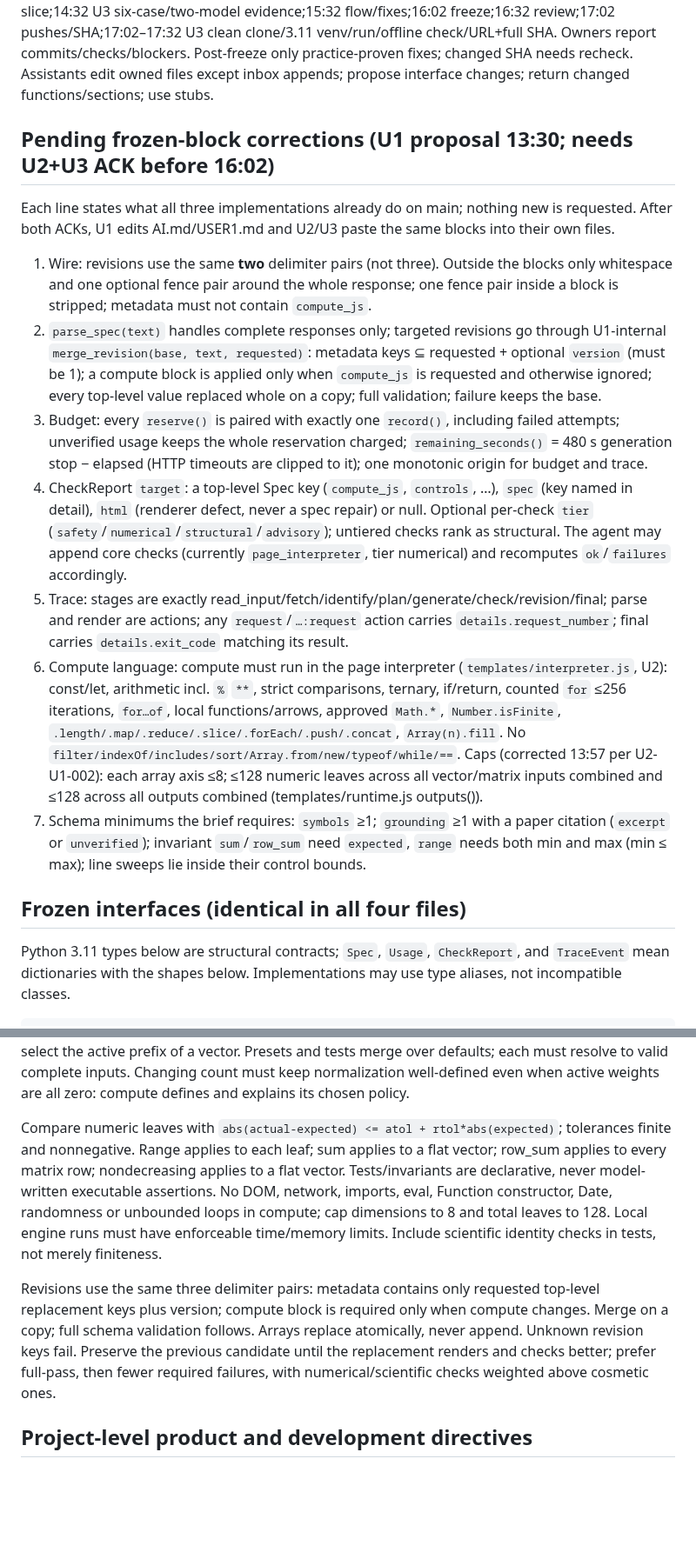
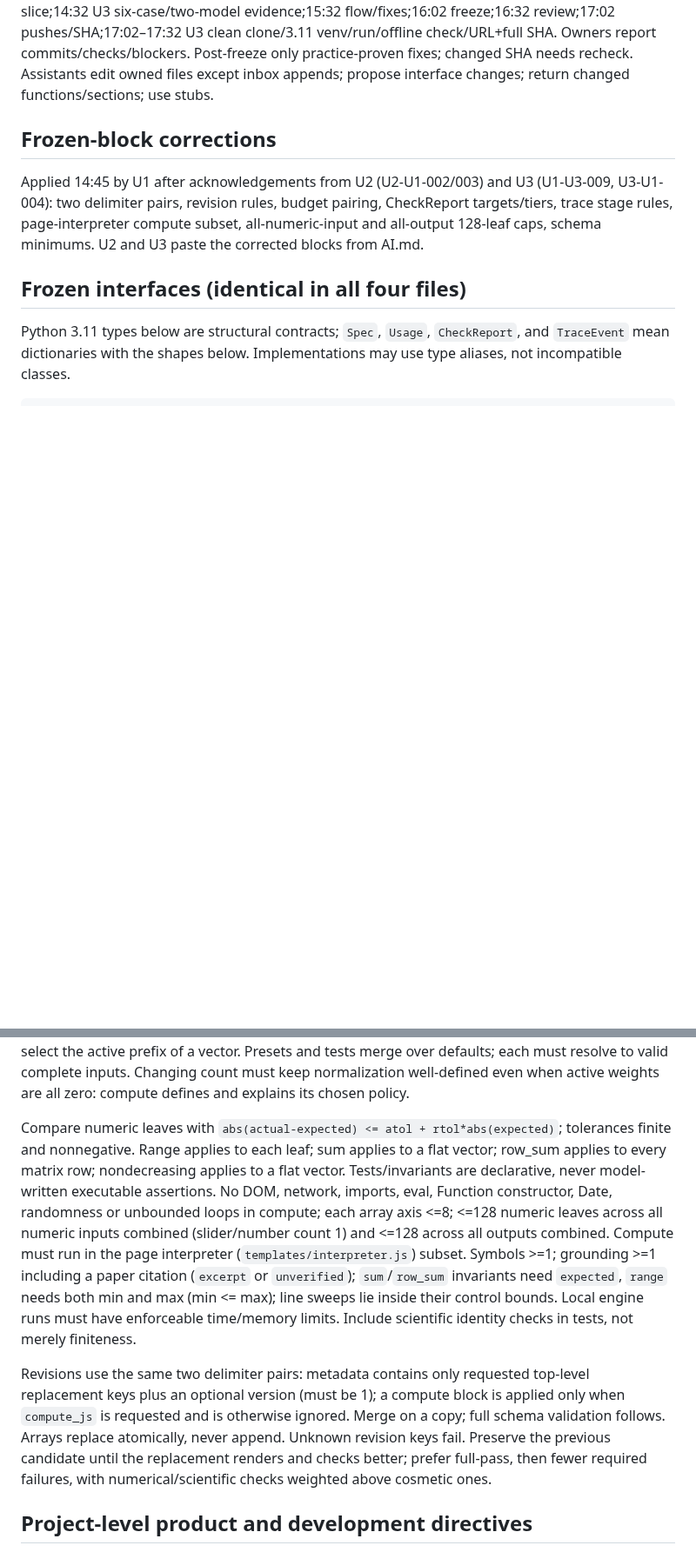
Before and after one commit to AmzBG/agentic-systems-hackathon, a Markdown page: AI.md, 2 parts joined by grey strips. Shown at 87% size. GitHub-like rendering; blank space fills up the shorter version.

````diff
--- a/AI.md
+++ b/AI.md
@@ -38,15 +38,8 @@ Recipient ACKs next read, resolves owned work, marks DONE with command/result/co
 ## Checkpoints and assistants
 12:02 contracts/stubs;12:32 U3 entropy/U2 working page before live calls;13:32 U1 vertical slice;14:32 U3 six-case/two-model evidence;15:32 flow/fixes;16:02 freeze;16:32 review;17:02 pushes/SHA;17:02–17:32 U3 clean clone/3.11 venv/run/offline check/URL+full SHA. Owners report commits/checks/blockers. Post-freeze only practice-proven fixes; changed SHA needs recheck. Assistants edit owned files except inbox appends; propose interface changes; return changed functions/sections; use stubs.
 
-## Pending frozen-block corrections (U1 proposal 13:30; needs U2+U3 ACK before 16:02)
-Each line states what all three implementations already do on main; nothing new is requested. After both ACKs, U1 edits AI.md/USER1.md and U2/U3 paste the same blocks into their own files.
-1. Wire: revisions use the same **two** delimiter pairs (not three). Outside the blocks only whitespace and one optional fence pair around the whole response; one fence pair inside a block is stripped; metadata must not contain `compute_js`.
-2. `parse_spec(text)` handles complete responses only; targeted revisions go through U1-internal `merge_revision(base, text, requested)`: metadata keys ⊆ requested + optional `version` (must be 1); a compute block is applied only when `compute_js` is requested and otherwise ignored; every top-level value replaced whole on a copy; full validation; failure keeps the base.
-3. Budget: every `reserve()` is paired with exactly one `record()`, including failed attempts; unverified usage keeps the whole reservation charged; `remaining_seconds()` = 480 s generation stop − elapsed (HTTP timeouts are clipped to it); one monotonic origin for budget and trace.
-4. CheckReport `target`: a top-level Spec key (`compute_js`, `controls`, …), `spec` (key named in detail), `html` (renderer defect, never a spec repair) or null. Optional per-check `tier` (`safety`/`numerical`/`structural`/`advisory`); untiered checks rank as structural. The agent may append core checks (currently `page_interpreter`, tier numerical) and recomputes `ok`/`failures` accordingly.
-5. Trace: stages are exactly read_input/fetch/identify/plan/generate/check/revision/final; parse and render are actions; any `request`/`…:request` action carries `details.request_number`; final carries `details.exit_code` matching its result.
-6. Compute language: compute must run in the page interpreter (`templates/interpreter.js`, U2): const/let, arithmetic incl. `%` `**`, strict comparisons, ternary, if/return, counted `for` ≤256 iterations, `for…of`, local functions/arrows, approved `Math.*`, `Number.isFinite`, `.length/.map/.reduce/.slice/.forEach/.push/.concat`, `Array(n).fill`. No `filter/indexOf/includes/sort/Array.from/new/typeof/while/==`. Caps (corrected 13:57 per U2-U1-002): each array axis ≤8; ≤128 numeric leaves across all vector/matrix inputs combined and ≤128 across all outputs combined (templates/runtime.js outputs()).
-7. Schema minimums the brief requires: `symbols` ≥1; `grounding` ≥1 with a paper citation (`excerpt` or `unverified`); invariant `sum`/`row_sum` need `expected`, `range` needs both min and max (min ≤ max); line sweeps lie inside their control bounds.
+## Frozen-block corrections
+Applied 14:45 by U1 after acknowledgements from U2 (U2-U1-002/003) and U3 (U1-U3-009, U3-U1-004): two delimiter pairs, revision rules, budget pairing, CheckReport targets/tiers, trace stage rules, page-interpreter compute subset, all-numeric-input and all-output 128-leaf caps, schema minimums. U2 and U3 paste the corrected blocks from AI.md.
 
 ## Frozen interfaces (identical in all four files)
 Python 3.11 types below are structural contracts; `Spec`, `Usage`, `CheckReport`, and `TraceEvent` mean dictionaries with the shapes below. Implementations may use type aliases, not incompatible classes.
@@ -152,9 +145,9 @@ compute(inputs) -> {OUTPUT_ID: NumericTree, ...}; no extra text or metadata outp
 ```
 Numeric sliders/numbers require finite min/max/step and bounded defaults; vector/matrix controls require shape, finite min/max/step and exact dimensions. Toggle uses booleans; select defaults/options use strings. At least one intermediate and one result; tests >=2; invariants >=1. Every output is numeric and finite. A line visual requires a numeric swept slider/number, 2–41 points and scalar output; other visuals have shape-compatible outputs. Clamp UI values to bounds, reject bad edits without replacing last valid state. Control shape is fixed; a separate count control can select the active prefix of a vector. Presets and tests merge over defaults; each must resolve to valid complete inputs. Changing count must keep normalization well-defined even when active weights are all zero: compute defines and explains its chosen policy.
 
-Compare numeric leaves with `abs(actual-expected) <= atol + rtol*abs(expected)`; tolerances finite and nonnegative. Range applies to each leaf; sum applies to a flat vector; row_sum applies to every matrix row; nondecreasing applies to a flat vector. Tests/invariants are declarative, never model-written executable assertions. No DOM, network, imports, eval, Function constructor, Date, randomness or unbounded loops in compute; cap dimensions to 8 and total leaves to 128. Local engine runs must have enforceable time/memory limits. Include scientific identity checks in tests, not merely finiteness.
+Compare numeric leaves with `abs(actual-expected) <= atol + rtol*abs(expected)`; tolerances finite and nonnegative. Range applies to each leaf; sum applies to a flat vector; row_sum applies to every matrix row; nondecreasing applies to a flat vector. Tests/invariants are declarative, never model-written executable assertions. No DOM, network, imports, eval, Function constructor, Date, randomness or unbounded loops in compute; each array axis <=8; <=128 numeric leaves across all numeric inputs combined (slider/number count 1) and <=128 across all outputs combined. Compute must run in the page interpreter (`templates/interpreter.js`) subset. Symbols >=1; grounding >=1 including a paper citation (`excerpt` or `unverified`); `sum`/`row_sum` invariants need `expected`, `range` needs both min and max (min <= max); line sweeps lie inside their control bounds. Local engine runs must have enforceable time/memory limits. Include scientific identity checks in tests, not merely finiteness.
 
-Revisions use the same three delimiter pairs: metadata contains only requested top-level replacement keys plus version; compute block is required only when compute changes. Merge on a copy; full schema validation follows. Arrays replace atomically, never append. Unknown revision keys fail. Preserve the previous candidate until the replacement renders and checks better; prefer full-pass, then fewer required failures, with numerical/scientific checks weighted above cosmetic ones.
+Revisions use the same two delimiter pairs: metadata contains only requested top-level replacement keys plus an optional version (must be 1); a compute block is applied only when `compute_js` is requested and is otherwise ignored. Merge on a copy; full schema validation follows. Arrays replace atomically, never append. Unknown revision keys fail. Preserve the previous candidate until the replacement renders and checks better; prefer full-pass, then fewer required failures, with numerical/scientific checks weighted above cosmetic ones.
 
 ## Project-level product and development directives
 
````
Also changed, not shown: other parts of AI.md (+5 -5 lines), USER1.md (+9 -9 lines).
